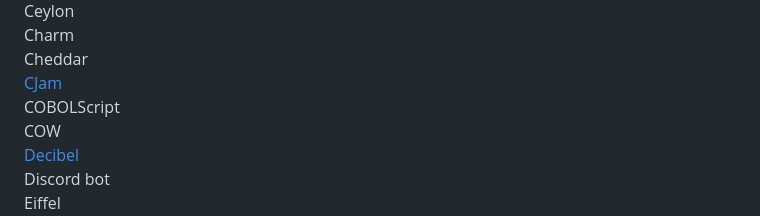
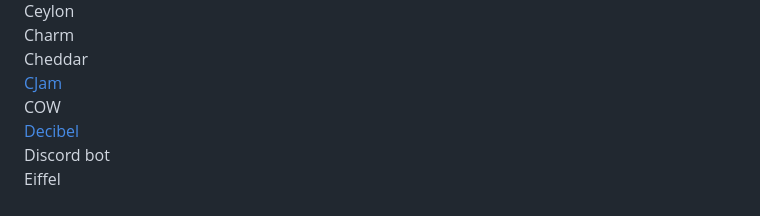
Before and after one commit to MijiGamin1/pyramid-archive, a Markdown page: README.md, the part around the change. GitHub-like rendering.

Commit message:
removed COBOLScript because it's more of a translator than anything

```diff
--- a/README.md
+++ b/README.md
@@ -144,7 +144,6 @@ Ceylon
 Charm
 Cheddar
 [CJam](https://esolangs.org/wiki/CJam)
-COBOLScript
 COW
 [Decibel](https://github.com/DaemonNillia/Decibel)
 Discord bot
```
